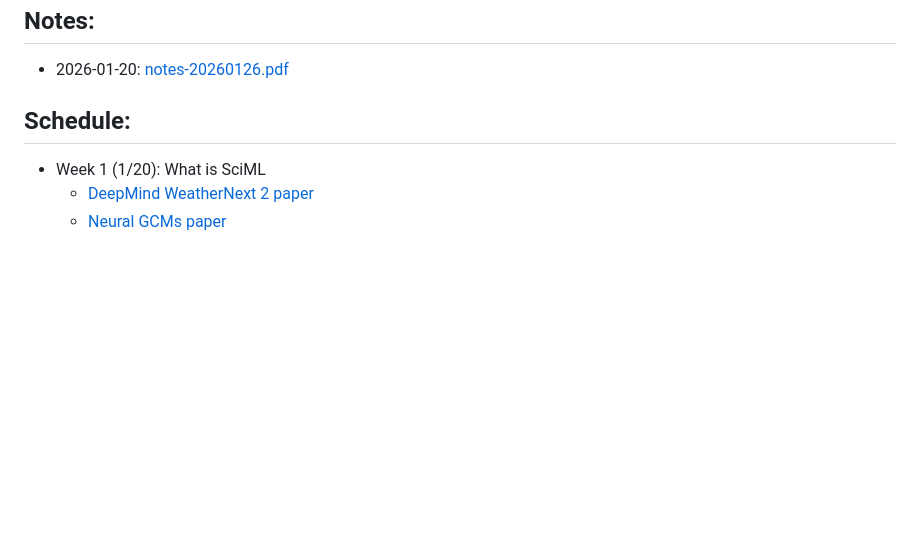
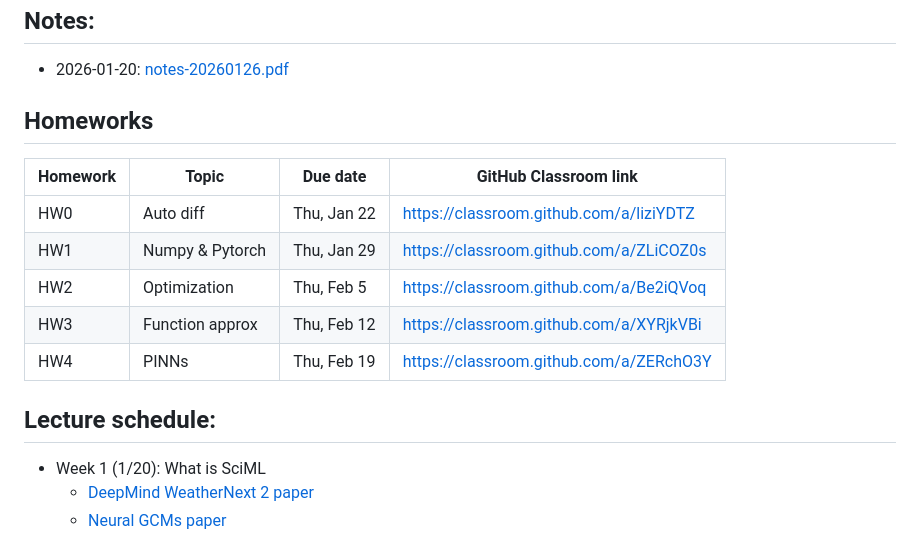
Before and after one commit to 598sml/598sml-s26-syllabus, a Markdown page: README.md, the part around the change. Drawn GitHub-style; blank space fills up the shorter version.

Commit message:
Add HW due dates

```diff
--- a/README.md
+++ b/README.md
@@ -48,7 +48,17 @@ There are at least three options for notebooks:
 
 - 2026-01-20: [notes-20260126.pdf](./lectures/notes-20260126.pdf)
 
-## Schedule:
+## Homeworks
+
+Homework | Topic | Due date | GitHub Classroom link
+--- | --- | --- | ---
+HW0 | Auto diff | Thu, Jan 22 | https://classroom.github.com/a/liziYDTZ
+HW1 | Numpy & Pytorch | Thu, Jan 29 | https://classroom.github.com/a/ZLiCOZ0s
+HW2 | Optimization | Thu, Feb 5 | https://classroom.github.com/a/Be2iQVoq
+HW3 | Function approx | Thu, Feb 12 | https://classroom.github.com/a/XYRjkVBi
+HW4 | PINNs | Thu, Feb 19 | https://classroom.github.com/a/ZERchO3Y
+
+## Lecture schedule:
 
 - Week 1 (1/20): What is SciML
   - [DeepMind WeatherNext 2 paper](https://arxiv.org/pdf/2506.10772)
```
